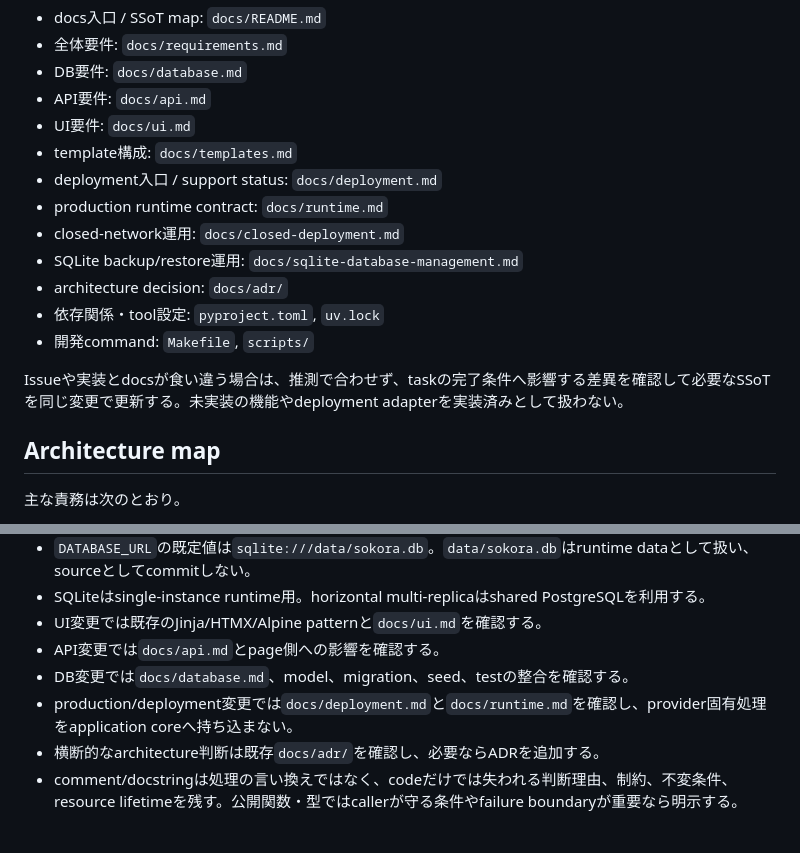
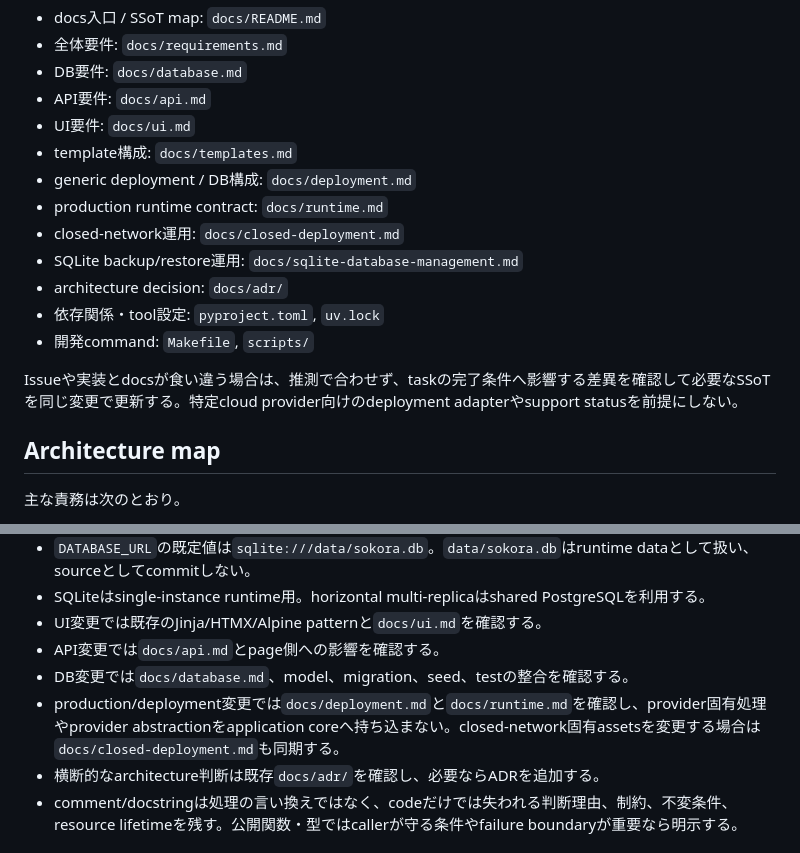
Before and after one commit to vnzzzz/sokora, a Markdown page: AGENTS.md, 2 parts joined by grey strips. Rendered like a GitHub page.

Commit message:
docs: align agent guide with deployment decision

```diff
--- a/AGENTS.md
+++ b/AGENTS.md
@@ -27,7 +27,7 @@ sokoraは勤怠種別・勤務場所をカレンダーUIで扱うWebアプリケ
 - API要件: `docs/api.md`
 - UI要件: `docs/ui.md`
 - template構成: `docs/templates.md`
-- deployment入口 / support status: `docs/deployment.md`
+- generic deployment / DB構成: `docs/deployment.md`
 - production runtime contract: `docs/runtime.md`
 - closed-network運用: `docs/closed-deployment.md`
 - SQLite backup/restore運用: `docs/sqlite-database-management.md`
@@ -35,7 +35,7 @@ sokoraは勤怠種別・勤務場所をカレンダーUIで扱うWebアプリケ
 - 依存関係・tool設定: `pyproject.toml`, `uv.lock`
 - 開発command: `Makefile`, `scripts/`
 
-Issueや実装とdocsが食い違う場合は、推測で合わせず、taskの完了条件へ影響する差異を確認して必要なSSoTを同じ変更で更新する。未実装の機能やdeployment adapterを実装済みとして扱わない。
+Issueや実装とdocsが食い違う場合は、推測で合わせず、taskの完了条件へ影響する差異を確認して必要なSSoTを同じ変更で更新する。特定cloud provider向けのdeployment adapterやsupport statusを前提にしない。
 
 ## Architecture map
 
@@ -77,7 +77,7 @@ writeのtransaction/business ruleはservice境界を優先する。readは画面
 - UI変更では既存のJinja/HTMX/Alpine patternと`docs/ui.md`を確認する。
 - API変更では`docs/api.md`とpage側への影響を確認する。
 - DB変更では`docs/database.md`、model、migration、seed、testの整合を確認する。
-- production/deployment変更では`docs/deployment.md`と`docs/runtime.md`を確認し、provider固有処理をapplication coreへ持ち込まない。
+- production/deployment変更では`docs/deployment.md`と`docs/runtime.md`を確認し、provider固有処理やprovider abstractionをapplication coreへ持ち込まない。closed-network固有assetsを変更する場合は`docs/closed-deployment.md`も同期する。
 - 横断的なarchitecture判断は既存`docs/adr/`を確認し、必要ならADRを追加する。
 - comment/docstringは処理の言い換えではなく、codeだけでは失われる判断理由、制約、不変条件、resource lifetimeを残す。公開関数・型ではcallerが守る条件やfailure boundaryが重要なら明示する。
 
```
